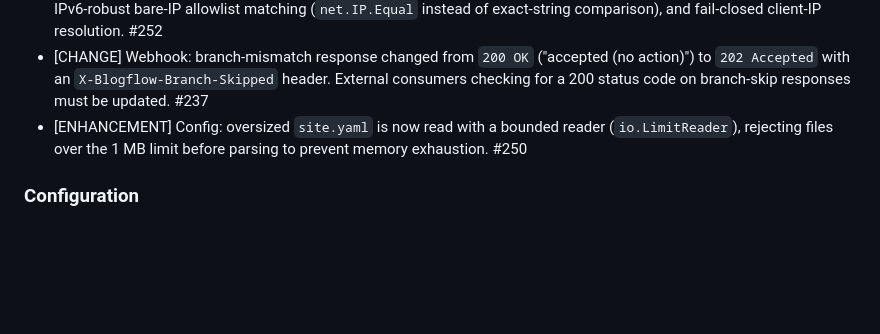
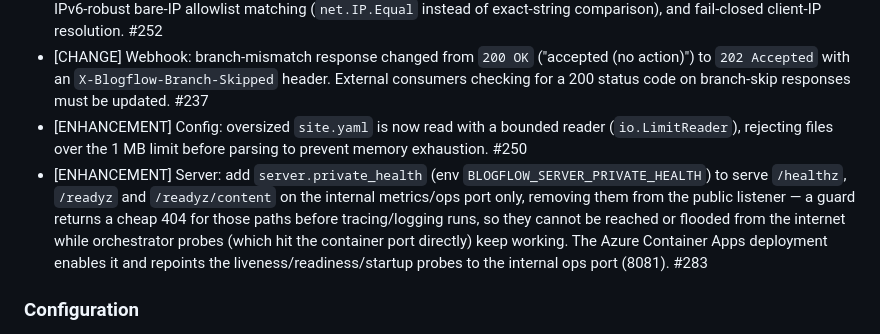
Before and after one commit to khaines/blogflow, a Markdown page: CHANGELOG.md, the part around the change. Rendered like a GitHub page; blank space fills up the shorter version.

Commit message:
docs(changelog): add private_health server hardening entry (#283)

```diff
--- a/CHANGELOG.md
+++ b/CHANGELOG.md
@@ -16,6 +16,7 @@
 * [ENHANCEMENT] Webhook: additional security hardening — the HMAC signature is verified before event/branch filtering, IPv6-robust bare-IP allowlist matching (`net.IP.Equal` instead of exact-string comparison), and fail-closed client-IP resolution. #252
 * [CHANGE] Webhook: branch-mismatch response changed from `200 OK` ("accepted (no action)") to `202 Accepted` with an `X-Blogflow-Branch-Skipped` header. External consumers checking for a 200 status code on branch-skip responses must be updated. #237
 * [ENHANCEMENT] Config: oversized `site.yaml` is now read with a bounded reader (`io.LimitReader`), rejecting files over the 1 MB limit before parsing to prevent memory exhaustion. #250
+* [ENHANCEMENT] Server: add `server.private_health` (env `BLOGFLOW_SERVER_PRIVATE_HEALTH`) to serve `/healthz`, `/readyz` and `/readyz/content` on the internal metrics/ops port only, removing them from the public listener — a guard returns a cheap 404 for those paths before tracing/logging runs, so they cannot be reached or flooded from the internet while orchestrator probes (which hit the container port directly) keep working. The Azure Container Apps deployment enables it and repoints the liveness/readiness/startup probes to the internal ops port (8081). #283
 
 ### Configuration
 
```
